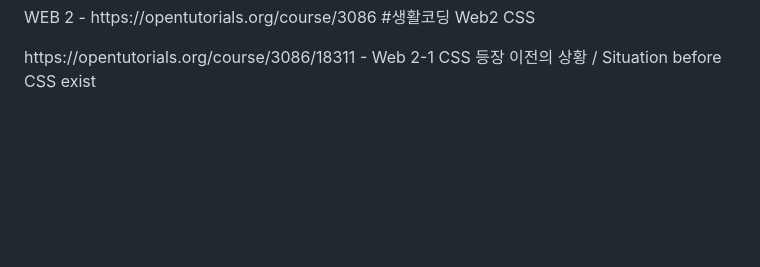
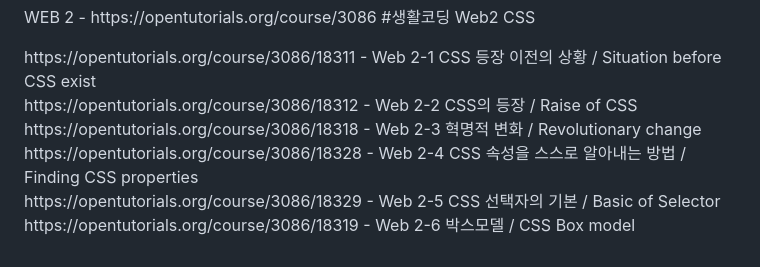
Before and after one commit to KoreanBeaver/HTML-study, a Markdown page: Readme.md, the part around the change. Rendered like a GitHub page; blank space fills up the shorter version.

```diff
--- a/Readme.md
+++ b/Readme.md
@@ -38,4 +38,9 @@
 </p>
 <p>
   https://opentutorials.org/course/3086/18311 - Web 2-1 CSS 등장 이전의 상황 / Situation before CSS exist <br>
+  https://opentutorials.org/course/3086/18312 - Web 2-2 CSS의 등장 / Raise of CSS <br>
+  https://opentutorials.org/course/3086/18318 - Web 2-3 혁명적 변화 / Revolutionary change
+  https://opentutorials.org/course/3086/18328 - Web 2-4 CSS 속성을 스스로 알아내는 방법 / Finding CSS properties <br>
+  https://opentutorials.org/course/3086/18329 - Web 2-5 CSS 선택자의 기본 / Basic of Selector <br>
+  https://opentutorials.org/course/3086/18319 - Web 2-6 박스모델 / CSS Box model <br>
 </p>
```
